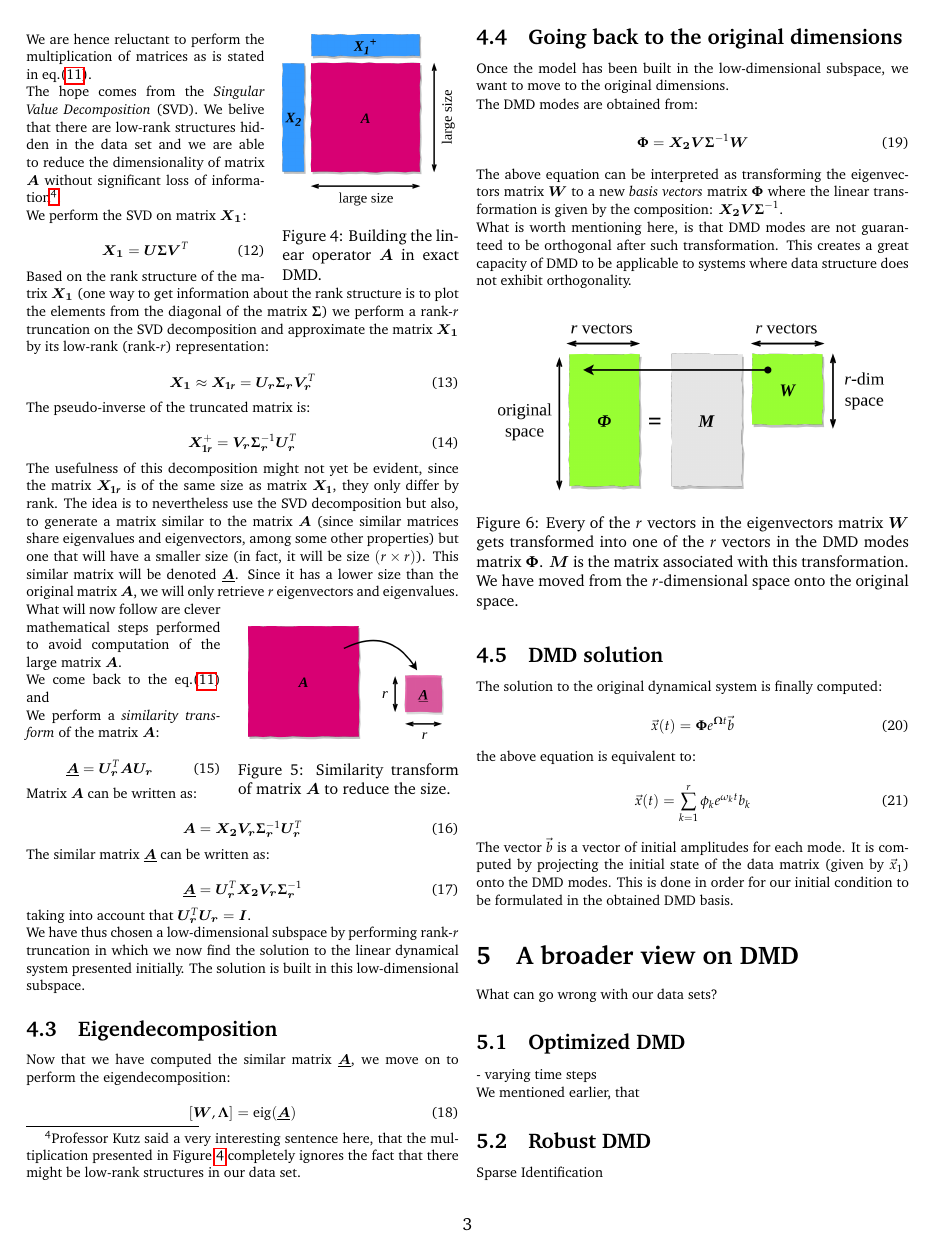
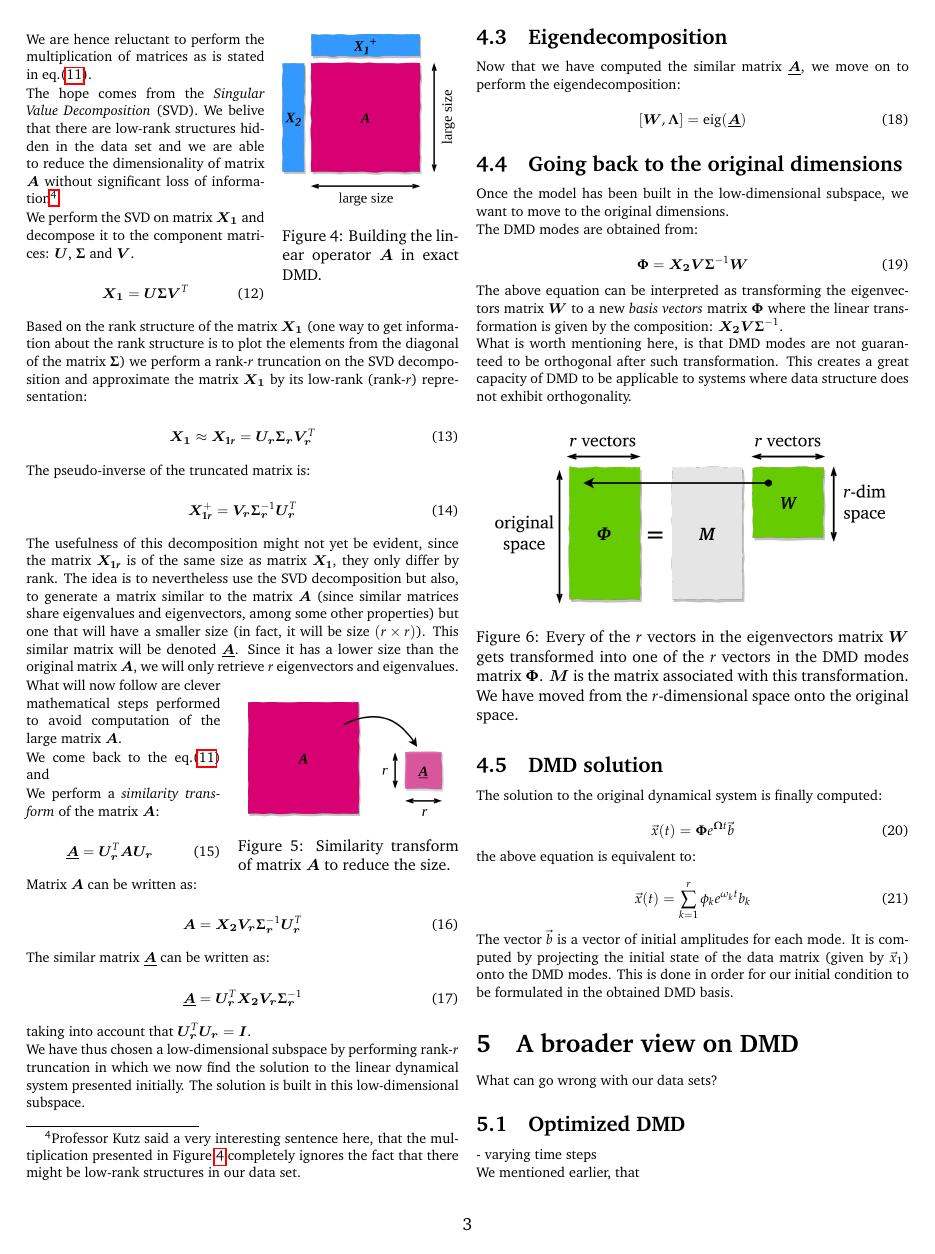
Before and after one commit to kamilazdybal/ulb-atm-phd, a LaTeX document (DMD/DMD-theory.tex): page 3 of 4. Compiled offline with pdfLaTeX.

Commit message:
DMD notes updates

```diff
--- a/DMD/DMD-theory.tex
+++ b/DMD/DMD-theory.tex
@@ -238,7 +238,7 @@ We are hence reluctant to perform the multiplication of matrices as is stated in
 
 The hope comes from the \textit{Singular Value Decomposition} (SVD). We belive that there are low-rank structures hidden in the data set and we are able to reduce the dimensionality of matrix $\bm{A}$ without significant loss of information\footnote{Professor Kutz said a very interesting sentence here, that the multiplication presented in Figure \ref{fig:building-A} completely ignores the fact that there might be low-rank structures in our data set.}.
 
-We perform the SVD on matrix $\bm{X_1}$:
+We perform the SVD on matrix $\bm{X_1}$ and decompose it to the component matrices: $\bm{U}$, $\bm{\Sigma}$ and $\bm{V}$.
 
 \begin{equation} \label{eq:solution}
 \bm{X_1} = \bm{U} \bm{\Sigma} \bm{V}^T
```
Also changed, not shown: DMD/DMD-theory.pdf, DMD/DWGs/dmd-modes-transformation.png.
